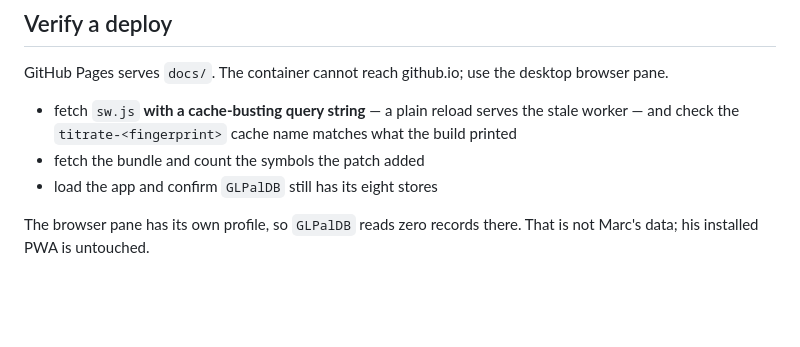
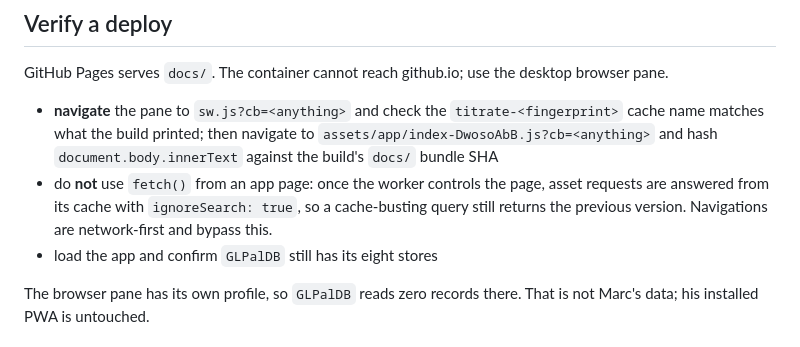
Before and after one commit to mmccall55/Titrate, a Markdown page: docs-internal/WORKFLOW.md, the part around the change. GitHub-like rendering; blank space fills up the shorter version.

```diff
--- a/docs-internal/WORKFLOW.md
+++ b/docs-internal/WORKFLOW.md
@@ -208,10 +208,14 @@ git -c http.extraHeader="Authorization: Basic $(printf 'x-access-token:%s' \
 GitHub Pages serves `docs/`. The container cannot reach github.io; use the
 desktop browser pane.
 
-- fetch `sw.js` **with a cache-busting query string** — a plain reload serves the
-  stale worker — and check the `titrate-<fingerprint>` cache name matches what
-  the build printed
-- fetch the bundle and count the symbols the patch added
+- **navigate** the pane to `sw.js?cb=<anything>` and check the
+  `titrate-<fingerprint>` cache name matches what the build printed; then
+  navigate to `assets/app/index-DwosoAbB.js?cb=<anything>` and hash
+  `document.body.innerText` against the build's `docs/` bundle SHA
+- do **not** use `fetch()` from an app page: once the worker controls the page,
+  asset requests are answered from its cache with `ignoreSearch: true`, so a
+  cache-busting query still returns the previous version. Navigations are
+  network-first and bypass this.
 - load the app and confirm `GLPalDB` still has its eight stores
 
 The browser pane has its own profile, so `GLPalDB` reads zero records there.
```
Also changed, not shown: docs-internal/GOTCHAS.md (+6 -2 lines).
